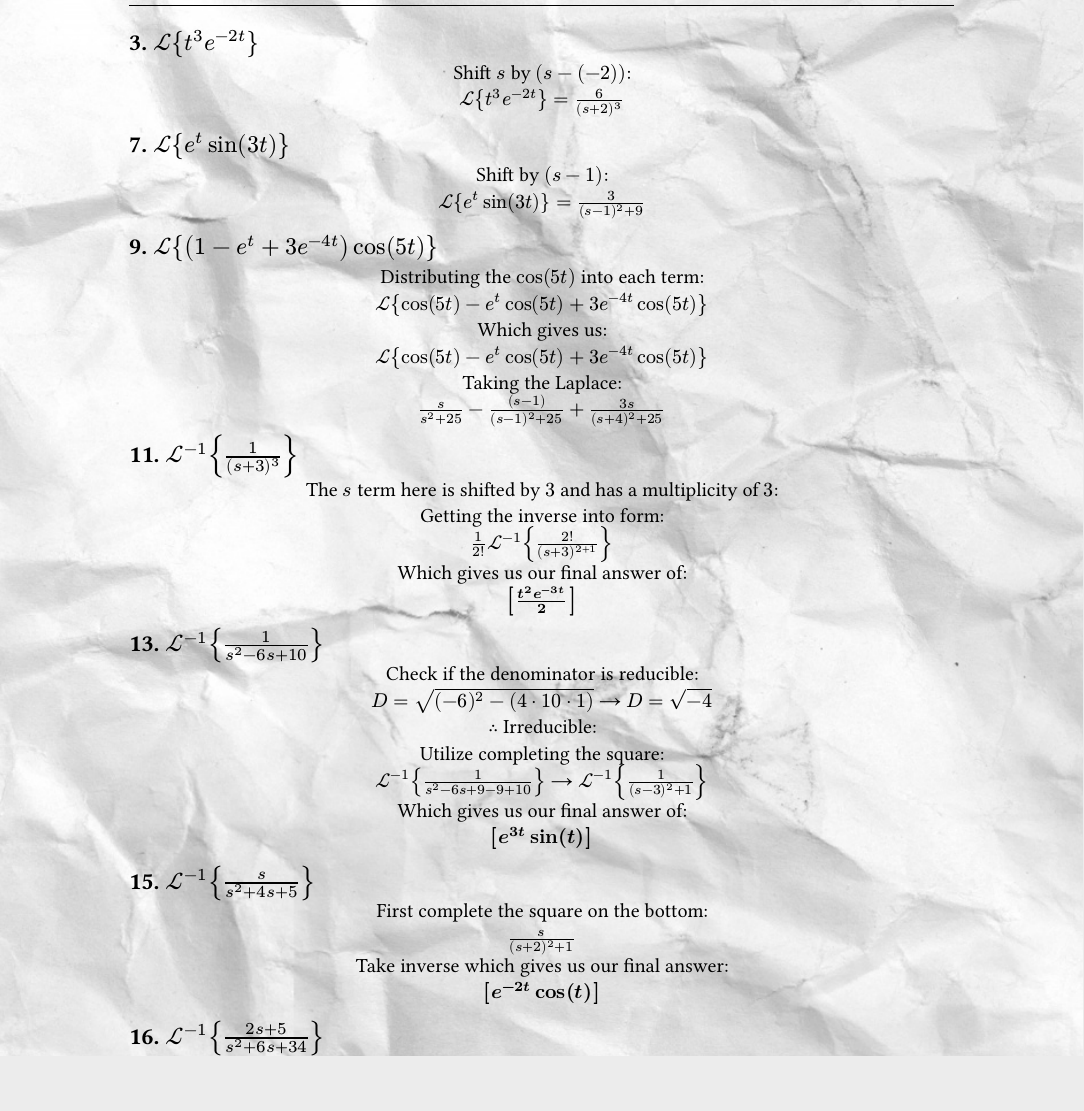
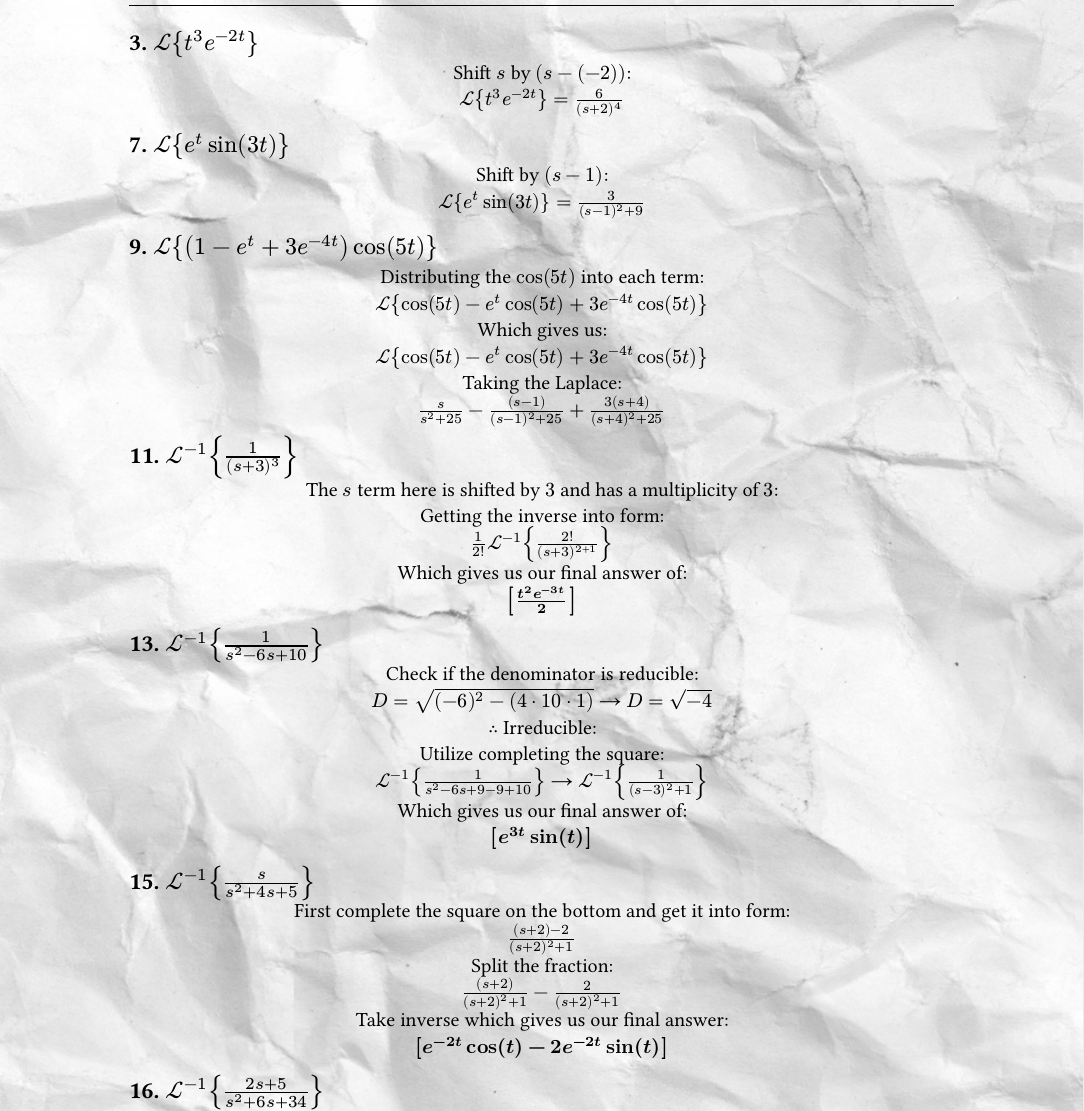
Before and after one commit to Athanasius-7/DE-HW, a Typst document (DE-731.typ): part of page 1 of 5, cut so that both start at the same text, the shorter picture padded with empty space. The pictures show the PDF file DE-731.pdf that the author committed with the source.

Commit message:
fixed problem 15

```diff
--- a/DE-731.typ
+++ b/DE-731.typ
@@ -14,7 +14,7 @@
 #set par(justify: true)
 #set align(center)
 Shift $s$ by $(s-(-2))$: \
-$cal(L){t^3e^(-2t)} = frac(6, (s+2)^3)$
+$cal(L){t^3e^(-2t)} = frac(6, (s+2)^4)$
 #set align(left)
 == 7. $cal(L){e^(t)sin(3t)}$
 #set align(center)
@@ -28,7 +28,7 @@ $cal(L){cos(5t) - e^(t)cos(5t) + 3e^(-4t)cos(5t)}$ \
 Which gives us: \
 $cal(L){cos(5t) - e^(t)cos(5t) + 3e^(-4t)cos(5t)}$ \
 Taking the Laplace: \
-$frac(s, s^2 + 25) - frac((s-1), (s-1)^2 + 25) + frac(3s, (s+4)^2 + 25)$
+$frac(s, s^2 + 25) - frac((s-1), (s-1)^2 + 25) + frac(3(s+4), (s+4)^2 + 25)$
 #set align(left)
 == 11. $cal(L)^(-1){frac(1, (s+3)^3)}$
 #set align(center)
@@ -54,10 +54,12 @@ Which gives us our final answer of: \
 #set align(left)
 == 15. $cal(L)^(-1){frac(s, s^2 + 4s + 5)}$
 #set align(center)
-First complete the square on the bottom: \
-$frac(s, (s+2)^2 + 1) $ \
+First complete the square on the bottom and get it into form: \
+$frac((s+2)-2, (s+2)^2 + 1) $ \
+Split the fraction: \
+$frac((s+2), (s+2)^2 + 1) - frac(2, (s+2)^2 + 1) $ \
 Take inverse which gives us our final answer: \
-*$[e^(-2t)cos(t)]$*
+*$[e^(-2t)cos(t)-2e^(-2t)sin(t)]$*
 #set align(left)
 == 16. $cal(L)^(-1){frac(2s+5, s^2 + 6s + 34)}$
 #set align(center)
```
Also changed, not shown: DE-731.pdf, DE-731.typ (4 more changed lines).
